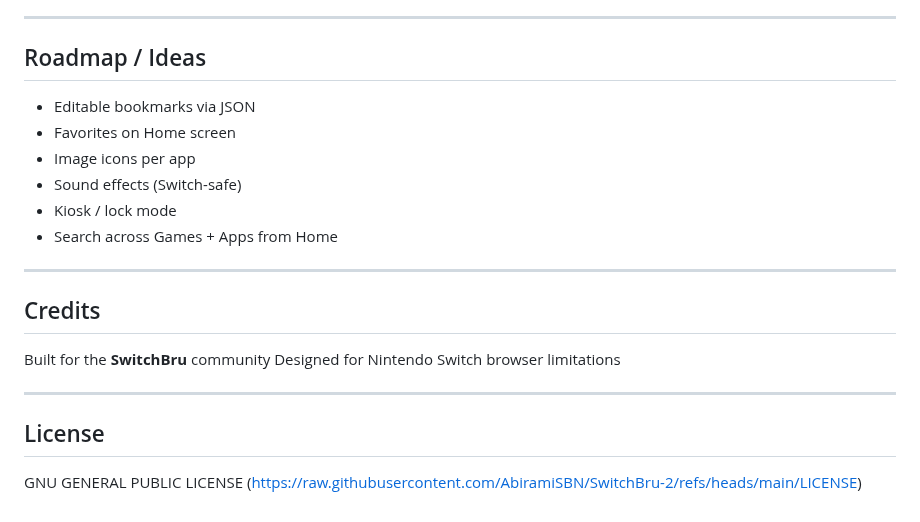
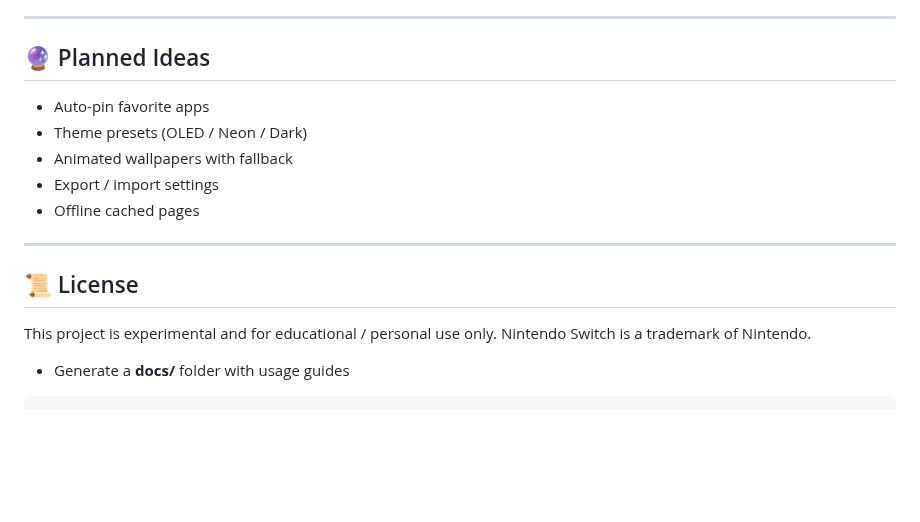
Before and after one commit to AbiramiSBN/SwitchBru, a Markdown page: README.md, the part around one of its changes. Drawn GitHub-style; blank space fills up the shorter version.

````diff
--- a/README.md
+++ b/README.md
@@ -161,23 +141,19 @@ Optimized for:
 
 ---
 
-## Roadmap / Ideas
+## 🔮 Planned Ideas
 
-* Editable bookmarks via JSON
-* Favorites on Home screen
-* Image icons per app
-* Sound effects (Switch-safe)
-* Kiosk / lock mode
-* Search across Games + Apps from Home
+* Auto-pin favorite apps
+* Theme presets (OLED / Neon / Dark)
+* Animated wallpapers with fallback
+* Export / import settings
+* Offline cached pages
 
 ---
 
-## Credits
+## 📜 License
 
-Built for the **SwitchBru** community
-Designed for Nintendo Switch browser limitations
-
----
-
-## License
-GNU GENERAL PUBLIC LICENSE (https://raw.githubusercontent.com/AbiramiSBN/SwitchBru-2/refs/heads/main/LICENSE)
+This project is experimental and for educational / personal use only.
+Nintendo Switch is a trademark of Nintendo.
+- Generate a **docs/** folder with usage guides
+```
````
Also changed, not shown: other parts of README.md (+91 -111 lines).
